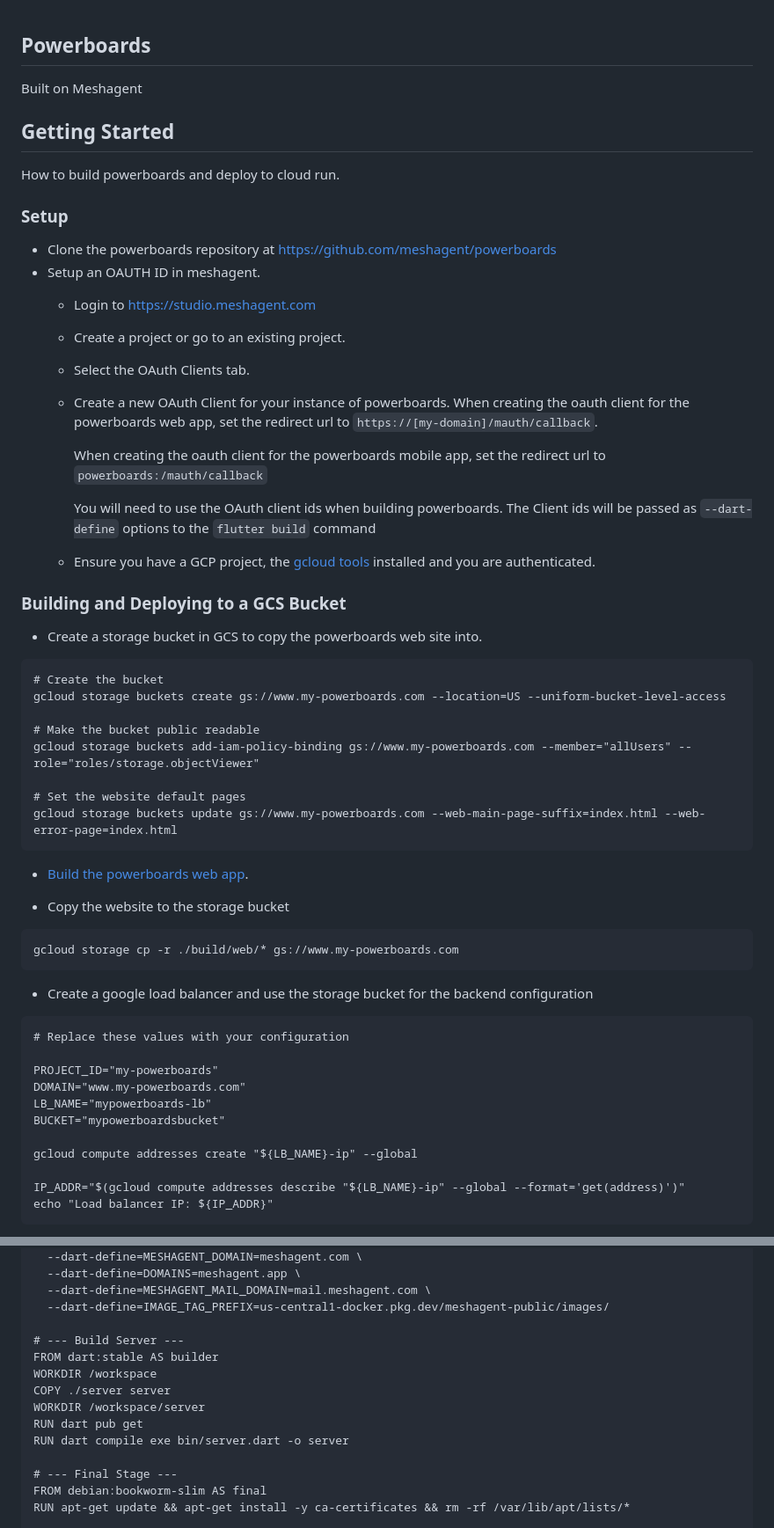
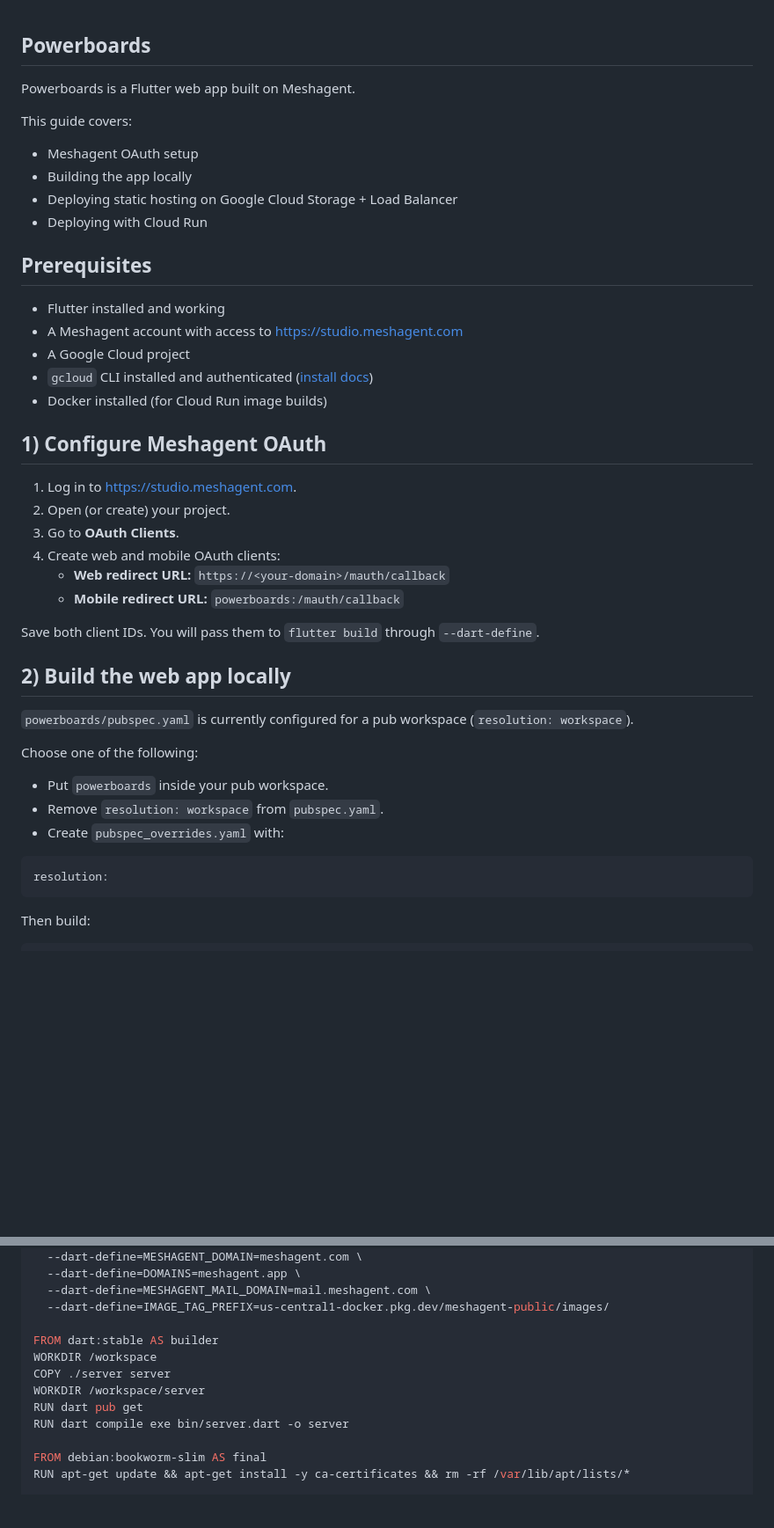
Before and after one commit to meshagent/powerboards, a Markdown page: README.md, 2 parts joined by grey strips. Shown at 88% size. Rendered like a GitHub page; blank space fills up the shorter version.

Commit message:
powerboards: readme.md improvements (codex)

````diff
--- a/README.md
+++ b/README.md
@@ -1,59 +1,44 @@
 ## Powerboards
 
-Built on Meshagent
+Powerboards is a Flutter web app built on Meshagent.
 
-## Getting Started
-How to build powerboards and deploy to cloud run.
+This guide covers:
+- Meshagent OAuth setup
+- Building the app locally
+- Deploying static hosting on Google Cloud Storage + Load Balancer
+- Deploying with Cloud Run
 
-### Setup
-- Clone the powerboards repository at https://github.com/meshagent/powerboards
-- Setup an OAUTH ID in meshagent.
-  - Login to https://studio.meshagent.com
-  - Create a project or go to an existing project.
-  - Select the OAuth Clients tab.
-  - Create a new OAuth Client for your instance of powerboards.
-    When creating the oauth client for the powerboards web app, set the redirect url to `https://[my-domain]/mauth/callback`.
+## Prerequisites
 
-    When creating the oauth client for the powerboards mobile app, set the redirect url to `powerboards:/mauth/callback`
+- Flutter installed and working
+- A Meshagent account with access to [https://studio.meshagent.com](https://studio.meshagent.com)
+- A Google Cloud project
+- `gcloud` CLI installed and authenticated ([install docs](https://docs.cloud.google.com/sdk/docs/install-sdk))
+- Docker installed (for Cloud Run image builds)
 
-    You will need to use the OAuth client ids when building powerboards. The Client ids will be passed as `--dart-define` options to the `flutter build` command
+## 1) Configure Meshagent OAuth
 
-   - Ensure you have a GCP project, the [gcloud tools](https://docs.cloud.google.com/sdk/docs/install-sdk) installed and you are authenticated.
+1. Log in to [https://studio.meshagent.com](https://studio.meshagent.com).
+2. Open (or create) your project.
+3. Go to **OAuth Clients**.
+4. Create web and mobile OAuth clients:
+   - **Web redirect URL:** `https://<your-domain>/mauth/callback`
+   - **Mobile redirect URL:** `powerboards:/mauth/callback`
 
+Save both client IDs. You will pass them to `flutter build` through `--dart-define`.
 
-### Building and Deploying to a GCS Bucket
+## 2) Build the web app locally
 
-- Create a storage bucket in GCS to copy the powerboards web site into.
+`powerboards/pubspec.yaml` is currently configured for a pub workspace (`resolution: workspace`).
 
-```
-# Create the bucket
-gcloud storage buckets create gs://www.my-powerboards.com --location=US --uniform-bucket-level-access
+Choose one of the following:
+- Put `powerboards` inside your pub workspace.
+- Remove `resolution: workspace` from `pubspec.yaml`.
+- Create `pubspec_overrides.yaml` with:
 
-# Make the bucket public readable
-gcloud storage buckets add-iam-policy-binding gs://www.my-powerboards.com --member="allUsers" --role="roles/storage.objectViewer"
-
-# Set the website default pages
-gcloud storage buckets update gs://www.my-powerboards.com --web-main-page-suffix=index.html --web-error-page=index.html
+```yaml
+resolution:
 ```
 
-- [Build the powerboards web app](#building-the-web-app-locally).
+Then build:
 
-- Copy the website to the storage bucket
-```
-gcloud storage cp -r ./build/web/* gs://www.my-powerboards.com
-```
-- Create a google load balancer and use the storage bucket for the backend configuration
-```
-# Replace these values with your configuration
-
-PROJECT_ID="my-powerboards"
-DOMAIN="www.my-powerboards.com"
-LB_NAME="mypowerboards-lb"
-BUCKET="mypowerboardsbucket"
-
-gcloud compute addresses create "${LB_NAME}-ip" --global
-
-IP_ADDR="$(gcloud compute addresses describe "${LB_NAME}-ip" --global --format='get(address)')"
-echo "Load balancer IP: ${IP_ADDR}"
-```
-
@@ -209,7 +225,6 @@ RUN flutter build web \
   --dart-define=MESHAGENT_MAIL_DOMAIN=mail.meshagent.com \
   --dart-define=IMAGE_TAG_PREFIX=us-central1-docker.pkg.dev/meshagent-public/images/
 
-# --- Build Server ---
 FROM dart:stable AS builder
 WORKDIR /workspace
 COPY ./server server
@@ -217,7 +232,6 @@ WORKDIR /workspace/server
 RUN dart pub get
 RUN dart compile exe bin/server.dart -o server
 
-# --- Final Stage ---
 FROM debian:bookworm-slim AS final
 RUN apt-get update && apt-get install -y ca-certificates && rm -rf /var/lib/apt/lists/*
 
````
Also changed, not shown: other parts of README.md (+137 -106 lines).
